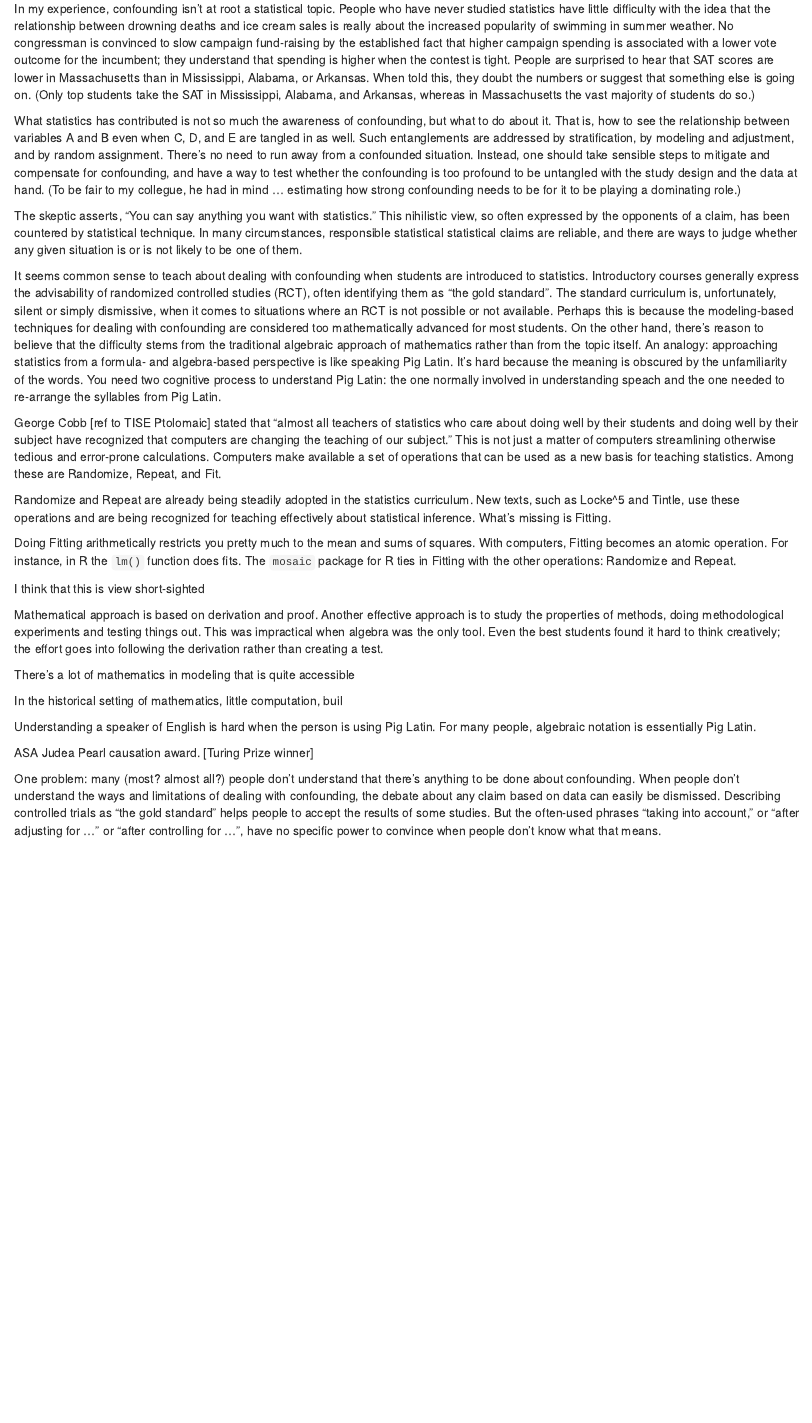
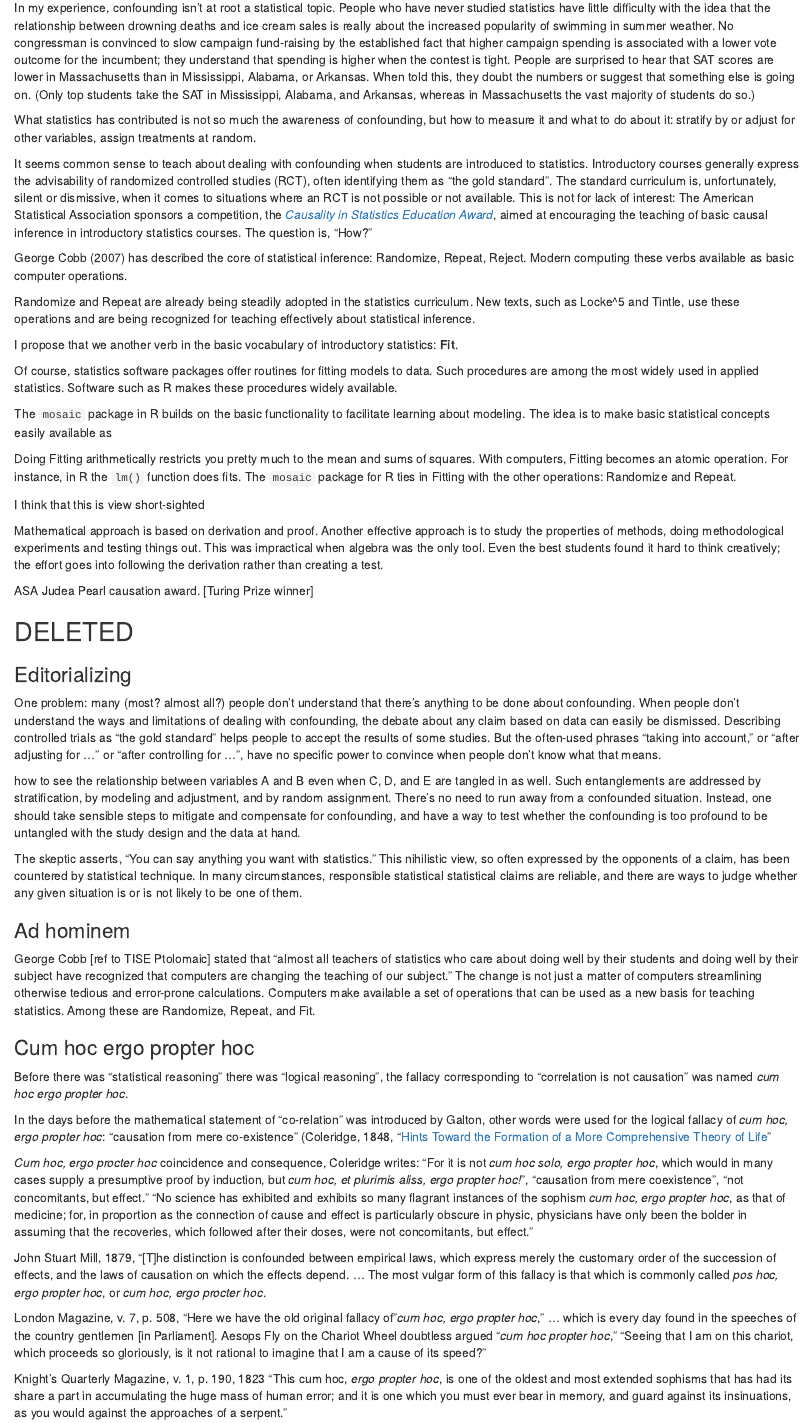
Before and after one commit to dtkaplan/Chance-2014, an R Markdown document (WorkingNotes.Rmd): the page in a window 1100 px wide, from 200 px down before the commit and from 290 px down after it, so that both start at the same text. Rendered offline with R 4.5, knitr and Pandoc, with nearby package versions.

Commit message:
more ideas in the working notes

```diff
--- a/WorkingNotes.Rmd
+++ b/WorkingNotes.Rmd
@@ -13,15 +13,20 @@ A colleague and I recently tried to rank the important contributions of statisti
 
 In my experience, confounding isn't at root a statistical topic.  People who have never studied statistics have little difficulty with the idea that the relationship between drowning deaths and ice cream sales is really about the increased popularity of swimming in summer weather. No congressman is convinced to slow campaign fund-raising by the established fact that higher campaign spending is associated with a lower vote outcome for the incumbent; they understand that spending is higher when the contest is tight.  People are surprised to hear that SAT scores are lower in Massachusetts than in Mississippi, Alabama, or Arkansas. When told this, they doubt the numbers or suggest that something else is going on.  (Only top students take the SAT in Mississippi, Alabama, and Arkansas, whereas in Massachusetts the vast majority of students do so.)
 
-What statistics has contributed is not so much the awareness of confounding, but what to do about it.  That is, how to see the relationship between variables A and B even when C, D, and E are tangled in as well.  Such entanglements are addressed by stratification, by modeling and adjustment, and by random assignment.  There's no need to run away from a confounded situation. Instead, one should take sensible steps to mitigate and compensate for confounding, and have a way to test whether the confounding is too profound to be untangled with the study design and the data at hand.  (To be fair to my collegue, he had in mind ... estimating how strong confounding needs to be for it to be playing a dominating role.)
+What statistics has contributed is not so much the awareness of confounding, but how to measure it and what to do about it: stratify by or adjust for other variables, assign treatments at random.
 
-The skeptic asserts, "You can say anything you want with statistics."  This nihilistic view, so often expressed by the opponents of a claim, has been countered by statistical technique. In many circumstances, responsible statistical statistical claims are reliable, and there are ways to judge whether any given situation is or is not likely to be one of them.
+It seems common sense to teach about dealing with confounding when students are introduced to statistics.  Introductory courses generally express the advisability of randomized controlled studies (RCT), often identifying them as "the gold standard".  The standard curriculum is, unfortunately, silent or dismissive, when it comes to situations where an RCT is not possible or not available.  This is not for lack of interest: The American Statistical Association sponsors a competition, the *[Causality in Statistics Education Award](http://www.amstat.org/education/causalityprize/)*, aimed at encouraging the teaching of basic causal inference in introductory statistics courses.  The question is, "How?"
 
-It seems common sense to teach about dealing with confounding when students are introduced to statistics.  Introductory courses generally express the advisability of randomized controlled studies (RCT), often identifying them as "the gold standard".  The standard curriculum is, unfortunately, silent or simply dismissive, when it comes to situations where an RCT is not possible or not available.  Perhaps this is because the modeling-based techniques for dealing with confounding are considered too mathematically advanced for most students.  On the other hand, there's reason to believe that the difficulty stems from the traditional algebraic approach of mathematics rather than from the topic itself.  An analogy: approaching statistics from a formula- and algebra-based perspective is like speaking Pig Latin.  It's hard because the meaning is obscured by the unfamiliarity of the words. You need two cognitive process to understand Pig Latin: the one normally involved in understanding speach and the one needed to re-arrange the syllables from Pig Latin.
+George Cobb (2007) has described the core of statistical inference: Randomize, Repeat, Reject.  Modern computing these verbs available as basic computer operations.
 
-George Cobb [ref to TISE Ptolomaic] stated that "almost all teachers of statistics who care about doing well by their students and doing well by their subject have recognized that computers are changing the teaching of our subject."  This is not just a matter of computers streamlining otherwise tedious and error-prone calculations.  Computers make available a set of operations that can be used as a new basis for teaching statistics.  Among these are Randomize, Repeat, and Fit.
 
-Randomize and Repeat are already being steadily adopted in the statistics curriculum.  New texts, such as Locke^5 and Tintle, use these operations and are being recognized for teaching effectively about statistical inference. What's missing is Fitting.
+Randomize and Repeat are already being steadily adopted in the statistics curriculum.  New texts, such as Locke^5 and Tintle, use these operations and are being recognized for teaching effectively about statistical inference.
+
+I propose that we another verb in the basic vocabulary of introductory statistics: **Fit**.
+
+Of course, statistics software packages offer routines for fitting models to data.  Such procedures are among the most widely used in applied statistics.  Software such as R makes these procedures widely available.
+
+The `mosaic` package in R builds on the basic functionality to facilitate learning about modeling.  The idea is to make basic statistical concepts easily available as
 
 Doing Fitting arithmetically restricts you pretty much to the mean and sums of squares.  With computers, Fitting becomes an atomic operation.  For instance, in R the `lm()` function does fits. The `mosaic` package for R ties in Fitting with the other operations: Randomize and Repeat.
 
@@ -30,13 +35,39 @@ I think that this is view short-sighted
 Mathematical approach is based on derivation and proof.  Another effective approach is to study the properties of methods, doing methodological experiments and testing things out.  This was impractical when algebra was the only tool. Even the best students found it hard to think creatively; the effort goes into following the derivation rather than creating a test.
 
 
-There's a lot of mathematics in modeling that is quite accessible
 
-In the historical setting of mathematics, little computation, buil
 
-Understanding a speaker of English is hard when the person is using Pig Latin.  For many people, algebraic notation is essentially Pig Latin.
 
 ASA Judea Pearl causation award. [Turing Prize winner]
 
 
+
+
+## DELETED
+
+### Editorializing
+
 One problem: many (most? almost all?) people don't understand that there's anything to be done about confounding. When people don't understand the ways and limitations of dealing with confounding, the debate about any claim based on data can easily be dismissed.  Describing controlled trials as "the gold standard" helps people to accept the results of some studies.  But the often-used phrases "taking into account," or "after adjusting for ..." or "after controlling for ...",  have no specific power to convince when people don't know what that means.
+
+ how to see the relationship between variables A and B even when C, D, and E are tangled in as well.  Such entanglements are addressed by stratification, by modeling and adjustment, and by random assignment.  There's no need to run away from a confounded situation. Instead, one should take sensible steps to mitigate and compensate for confounding, and have a way to test whether the confounding is too profound to be untangled with the study design and the data at hand.
+
+ The skeptic asserts, "You can say anything you want with statistics."  This nihilistic view, so often expressed by the opponents of a claim, has been countered by statistical technique. In many circumstances, responsible statistical statistical claims are reliable, and there are ways to judge whether any given situation is or is not likely to be one of them.
+
+### Ad hominem
+
+George Cobb [ref to TISE Ptolomaic] stated that "almost all teachers of statistics who care about doing well by their students and doing well by their subject have recognized that computers are changing the teaching of our subject."  The change is not just a matter of computers streamlining otherwise tedious and error-prone calculations.  Computers make available a set of operations that can be used as a new basis for teaching statistics.  Among these are Randomize, Repeat, and Fit.
+
+### Cum hoc ergo propter hoc
+
+Before there was "statistical reasoning" there was "logical reasoning", the fallacy corresponding to "correlation is not causation" was named *cum hoc ergo propter hoc*.
+
+In the days before the mathematical statement of "co-relation" was introduced by Galton, other words were used for the logical fallacy of *cum hoc, ergo propter hoc*: "causation from mere co-existence" (Coleridge, 1848, "[Hints Toward the Formation of a More Comprehensive Theory of Life](http://books.google.com/books?id=AXcNAAAAYAAJ&dq=%22cum+hoc+ergo+propter+hoc%22&source=gbs_navlinks_s)"
+
+*Cum hoc, ergo procter hoc* coincidence and consequence, Coleridge writes: "For it is not *cum hoc solo, ergo propter hoc*, which would in many cases supply a presumptive proof by induction, but *cum hoc, et plurimis aliss, ergo propter hoc!*", "causation from mere coexistence", "not concomitants, but effect."  "No science has exhibited and exhibits so many flagrant instances of the sophism *cum hoc, ergo propter hoc*, as that of medicine; for, in proportion as the connection of cause and effect is particularly obscure in physic, physicians have only been the bolder in assuming that the recoveries, which followed after their doses, were not concomitants, but effect."
+
+John Stuart Mill, 1879, "[T]he distinction is confounded between empirical laws, which express merely the customary order of the succession of effects, and the laws of causation on which the effects depend. ... The most vulgar form of this fallacy is that which is commonly called *pos hoc, ergo propter hoc*, or *cum hoc, ergo procter hoc*.
+
+London Magazine, v. 7, p. 508, "Here we have the old original fallacy of "*cum hoc, ergo propter hoc*," ... which is every day found in the speeches of the country gentlemen [in Parliament]. Aesops Fly on the Chariot Wheel doubtless argued "*cum hoc propter hoc*," "Seeing that I am on this chariot, which proceeds so gloriously, is it not rational to imagine that I am a cause of its speed?"
+
+Knight's Quarterly Magazine, v. 1, p. 190, 1823
+"This cum hoc, *ergo propter hoc*, is one of the oldest and most extended sophisms that has had its share a part in accumulating the huge mass of human error; and it is one which you must ever bear in memory, and guard against its insinuations, as you would against the approaches of a serpent."
```
